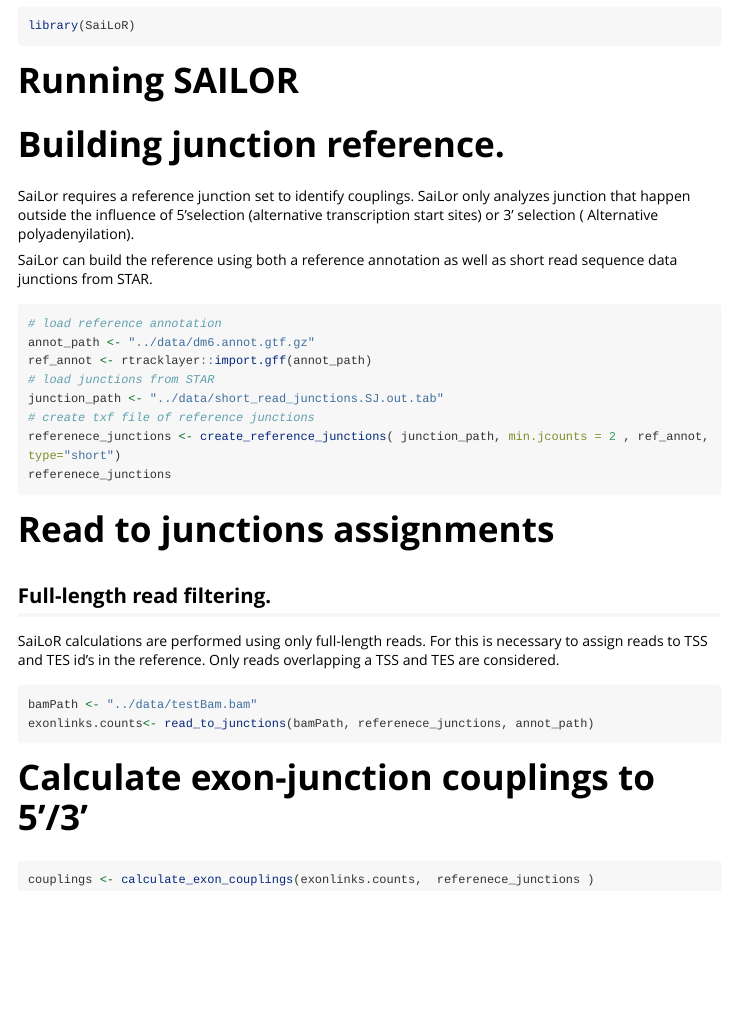
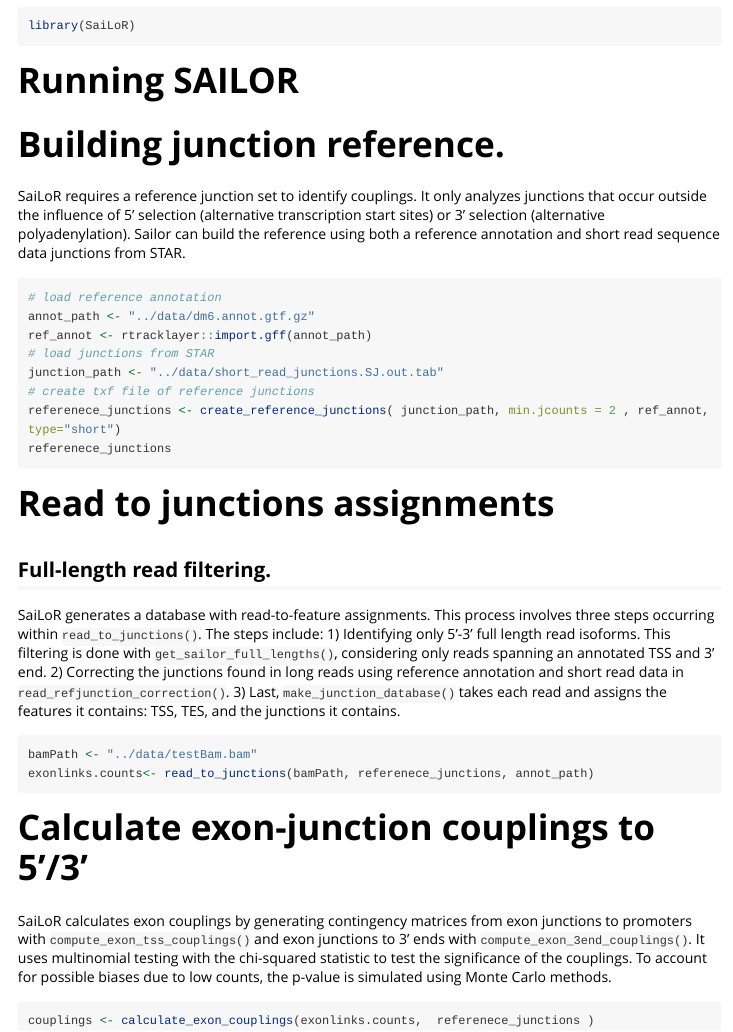
Before and after one commit to hilgers-lab/LASER, an R Markdown document (vignettes/SaiLoR.Rmd): the page in a window 1100 px wide, from 110 px down. Rendered offline with R 4.5, knitr and Pandoc, with nearby package versions; the code chunks are not run, so their results and figures are left out; long lines of code are wrapped.

Commit message:
Vignette descriptions

````diff
--- a/vignettes/SaiLoR.Rmd
+++ b/vignettes/SaiLoR.Rmd
@@ -22,12 +22,9 @@ library(SaiLoR)
 
 # Building junction reference.
 
-SaiLor requires a reference junction set to identify couplings. SaiLor only analyzes junction that happen outside the influence of 5'selection (alternative transcription start sites) or 3' selection ( Alternative polyadenyilation).
+SaiLoR requires a reference junction set to identify couplings. It only analyzes junctions that occur outside the influence of 5' selection (alternative transcription start sites) or 3' selection (alternative polyadenylation). Sailor can build the reference using both a reference annotation and short read sequence data junctions from STAR.
 
-
-SaiLor can build the reference using both a reference annotation as well as short read sequence data junctions from STAR.
-
-```{r}
+```{r, warning=FALSE, message=FALSE}
 # load reference annotation
 annot_path <- "../data/dm6.annot.gtf.gz"
 ref_annot <- rtracklayer::import.gff(annot_path)
@@ -42,7 +39,7 @@ referenece_junctions
 
 ## Full-length read filtering.
 
-SaiLoR calculations are performed using only full-length reads. For this is necessary to assign reads to TSS and TES id's in the reference. Only reads overlapping a TSS and TES are considered.
+SaiLoR generates a database with read-to-feature assignments. This process involves three steps occurring within `read_to_junctions()`. The steps include: 1) Identifying only 5'-3' full length read isoforms. This filtering is done with `get_sailor_full_lengths()`, considering only reads spanning an annotated TSS and 3' end. 2) Correcting the junctions found in long reads using reference annotation and short read data in `read_refjunction_correction()`. 3) Last, `make_junction_database()` takes each read and assigns the features it contains: TSS, TES, and the junctions it contains.
 
 ```{r}
 bamPath <- "../data/testBam.bam"
@@ -51,6 +48,8 @@ exonlinks.counts<- read_to_junctions(bamPath, referenece_junctions, annot_path)
 
 # Calculate exon-junction couplings to 5'/3'
 
+SaiLoR calculates exon couplings by generating contingency matrices from exon junctions to promoters with `compute_exon_tss_couplings()` and exon junctions to 3' ends with `compute_exon_3end_couplings()`. It uses multinomial testing with the chi-squared statistic to test the significance of the couplings. To account for possible biases due to low counts, the p-value is simulated using Monte Carlo methods.
+
 ```{r}
 couplings <- calculate_exon_couplings(exonlinks.counts,  referenece_junctions )
 ```
````
Also changed, not shown: R/calculate_exon_couplings.R (+4 -5 lines), R/compute_exon_3end_couplings.R (+4 -5 lines), R/compute_exon_tss_couplings.R (+3 -4 lines), R/create_reference_junctions.R (+19 -18 lines), R/get_sailor_full_lengths.R (+11 -12 lines), R/reads_to_junctions.R (+7 -7 lines), 13 other files.
